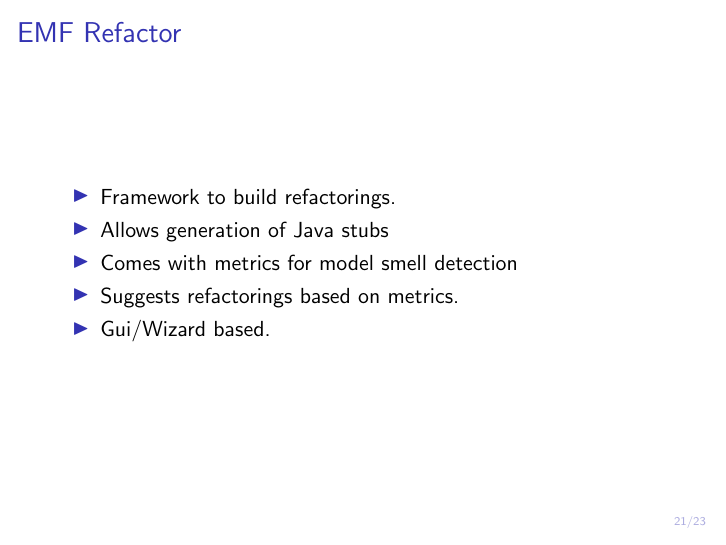
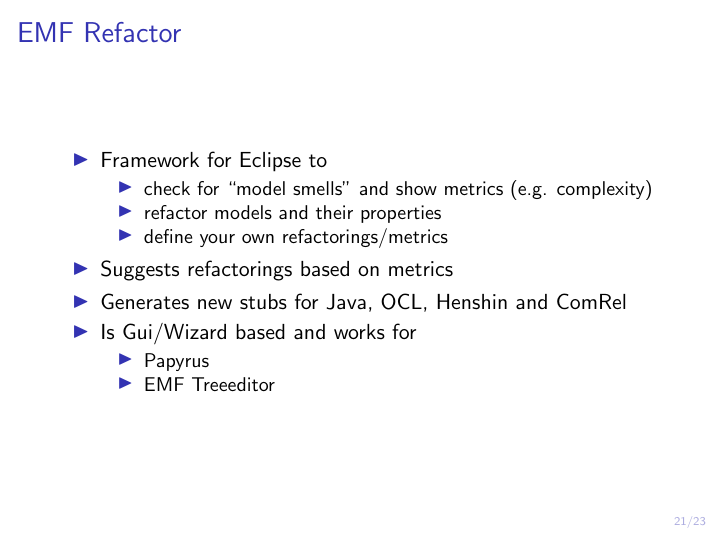
Before and after one commit to lanoxx/fuml-refactoring, LaTeX slides (docs/presentation.tex): page 21 of 23. Compiled offline with pdfLaTeX; a LaTeX package or settings file that is missing is left out.

Commit message:
Extended EMF Refactor part

```diff
--- a/docs/presentation.tex
+++ b/docs/presentation.tex
@@ -325,11 +325,20 @@
 \begin{frame}
 \frametitle{EMF Refactor}
 \begin{itemize}
- \item Framework to build refactorings.
- \item Allows generation of Java stubs
- \item Comes with metrics for model smell detection
- \item Suggests refactorings based on metrics.
- \item Gui/Wizard based.
+ \item Framework for Eclipse to
+ \begin{itemize}
+  \item check for ``model smells'' and show metrics (e.g. complexity)
+  \item refactor models and their properties
+  \item define your own refactorings/metrics
+ \end{itemize}
+ \item Suggests refactorings based on metrics
+ \item Generates new stubs for Java, OCL, Henshin and ComRel
+ \item Is Gui/Wizard based and works for
+ \begin{itemize}
+  \item Papyrus
+  \item EMF Treeeditor
+ \end{itemize}
+
 \end{itemize}
 
 \end{frame}
```
